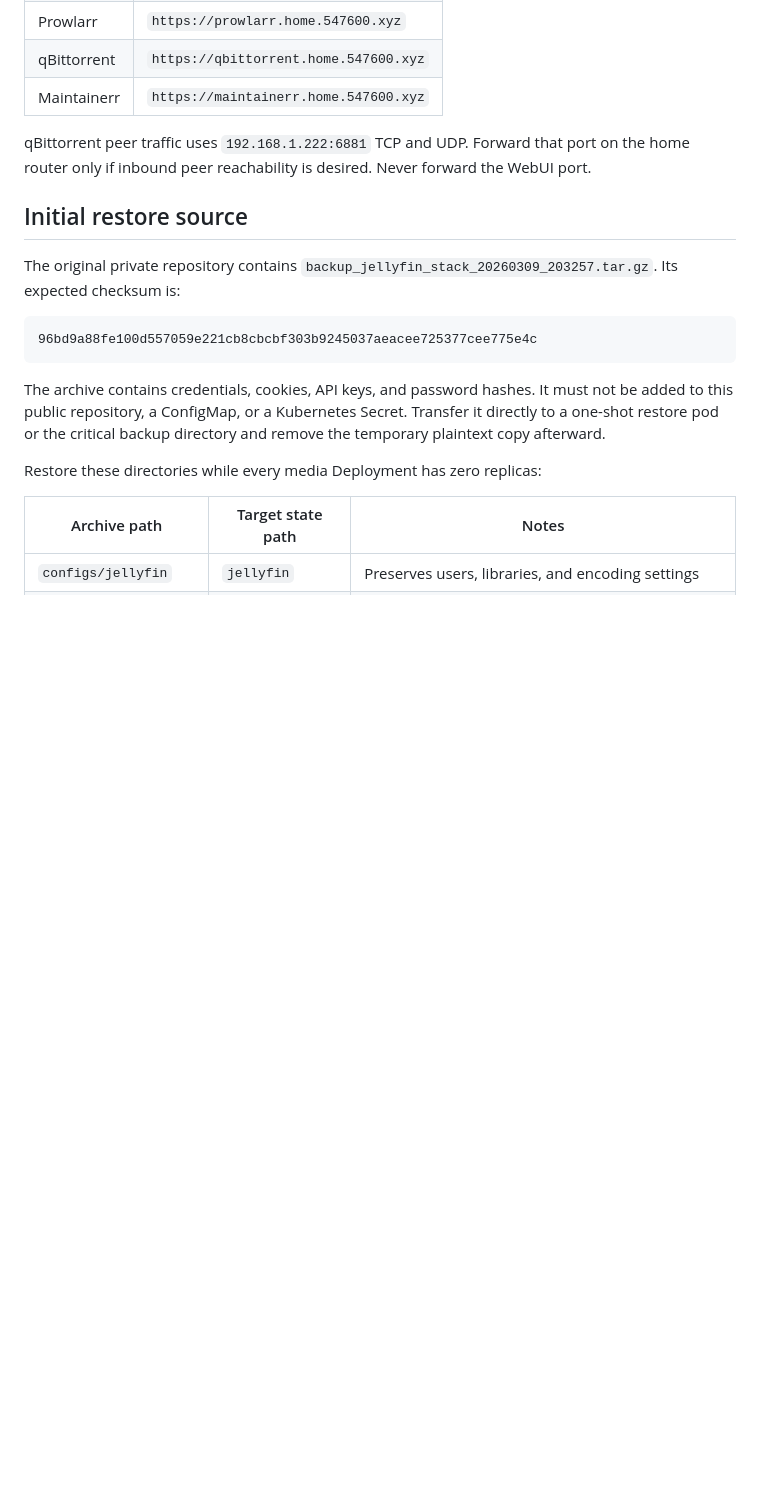
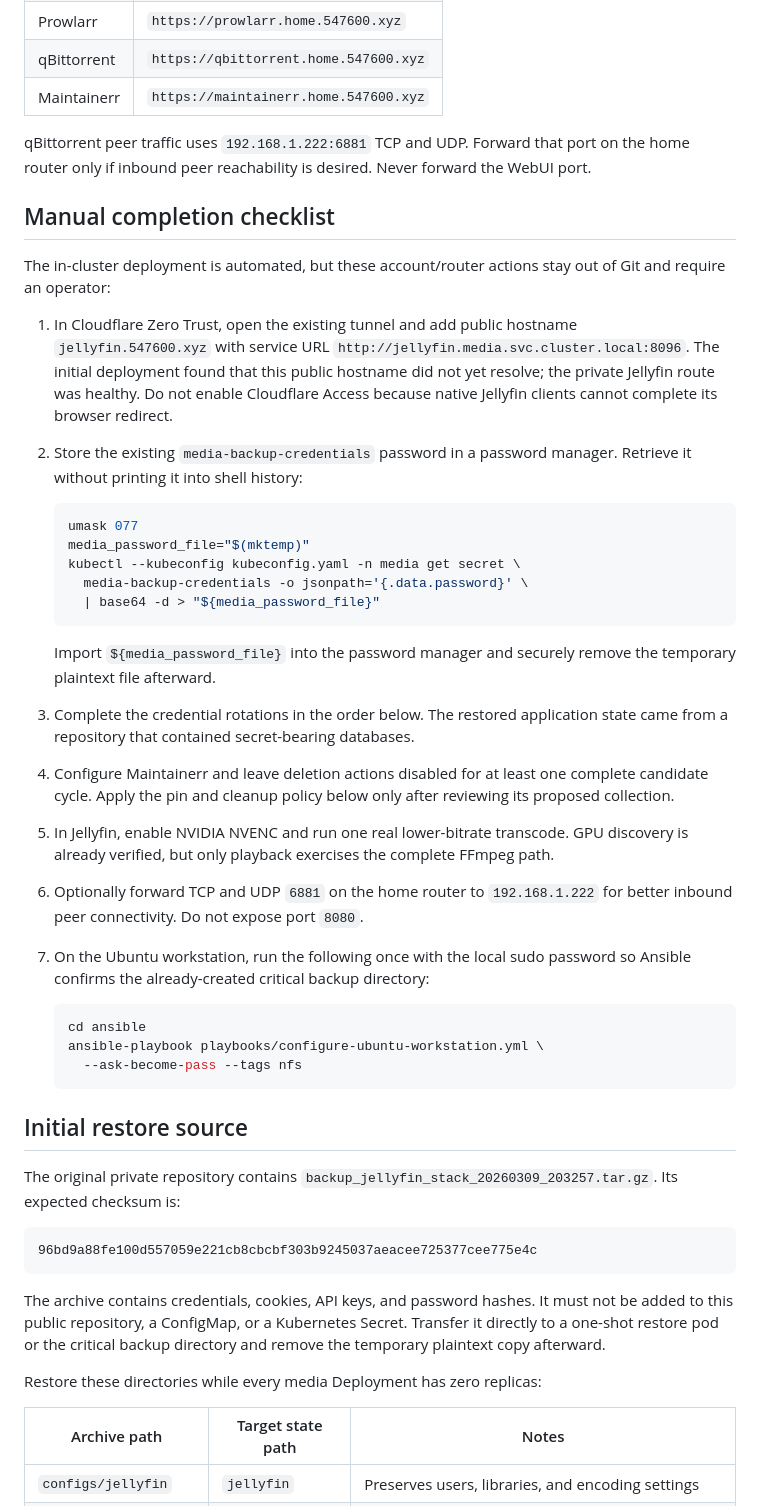
Before and after one commit to kfir-marx/homelab, a Markdown page: docs/media-stack-runbook.md, the part around the change. GitHub-like rendering; blank space fills up the shorter version.

Commit message:
document media operator follow-ups (#12)

````diff
--- a/docs/media-stack-runbook.md
+++ b/docs/media-stack-runbook.md
@@ -50,6 +50,51 @@ Administrative and request interfaces use the private Gateway:
 qBittorrent peer traffic uses `192.168.1.222:6881` TCP and UDP. Forward that
 port on the home router only if inbound peer reachability is desired. Never
 forward the WebUI port.
+
+## Manual completion checklist
+
+The in-cluster deployment is automated, but these account/router actions stay
+out of Git and require an operator:
+
+1. In Cloudflare Zero Trust, open the existing tunnel and add public hostname
+   `jellyfin.547600.xyz` with service URL
+   `http://jellyfin.media.svc.cluster.local:8096`. The initial deployment found
+   that this public hostname did not yet resolve; the private Jellyfin route
+   was healthy. Do not enable Cloudflare Access because native Jellyfin clients
+   cannot complete its browser redirect.
+2. Store the existing `media-backup-credentials` password in a password
+   manager. Retrieve it without printing it into shell history:
+
+   ```bash
+   umask 077
+   media_password_file="$(mktemp)"
+   kubectl --kubeconfig kubeconfig.yaml -n media get secret \
+     media-backup-credentials -o jsonpath='{.data.password}' \
+     | base64 -d > "${media_password_file}"
+   ```
+
+   Import `${media_password_file}` into the password manager and securely
+   remove the temporary plaintext file afterward.
+3. Complete the credential rotations in the order below. The restored
+   application state came from a repository that contained secret-bearing
+   databases.
+4. Configure Maintainerr and leave deletion actions disabled for at least one
+   complete candidate cycle. Apply the pin and cleanup policy below only after
+   reviewing its proposed collection.
+5. In Jellyfin, enable NVIDIA NVENC and run one real lower-bitrate transcode.
+   GPU discovery is already verified, but only playback exercises the complete
+   FFmpeg path.
+6. Optionally forward TCP and UDP `6881` on the home router to
+   `192.168.1.222` for better inbound peer connectivity. Do not expose port
+   `8080`.
+7. On the Ubuntu workstation, run the following once with the local sudo
+   password so Ansible confirms the already-created critical backup directory:
+
+   ```bash
+   cd ansible
+   ansible-playbook playbooks/configure-ubuntu-workstation.yml \
+     --ask-become-pass --tags nfs
+   ```
 
 ## Initial restore source
 
````
